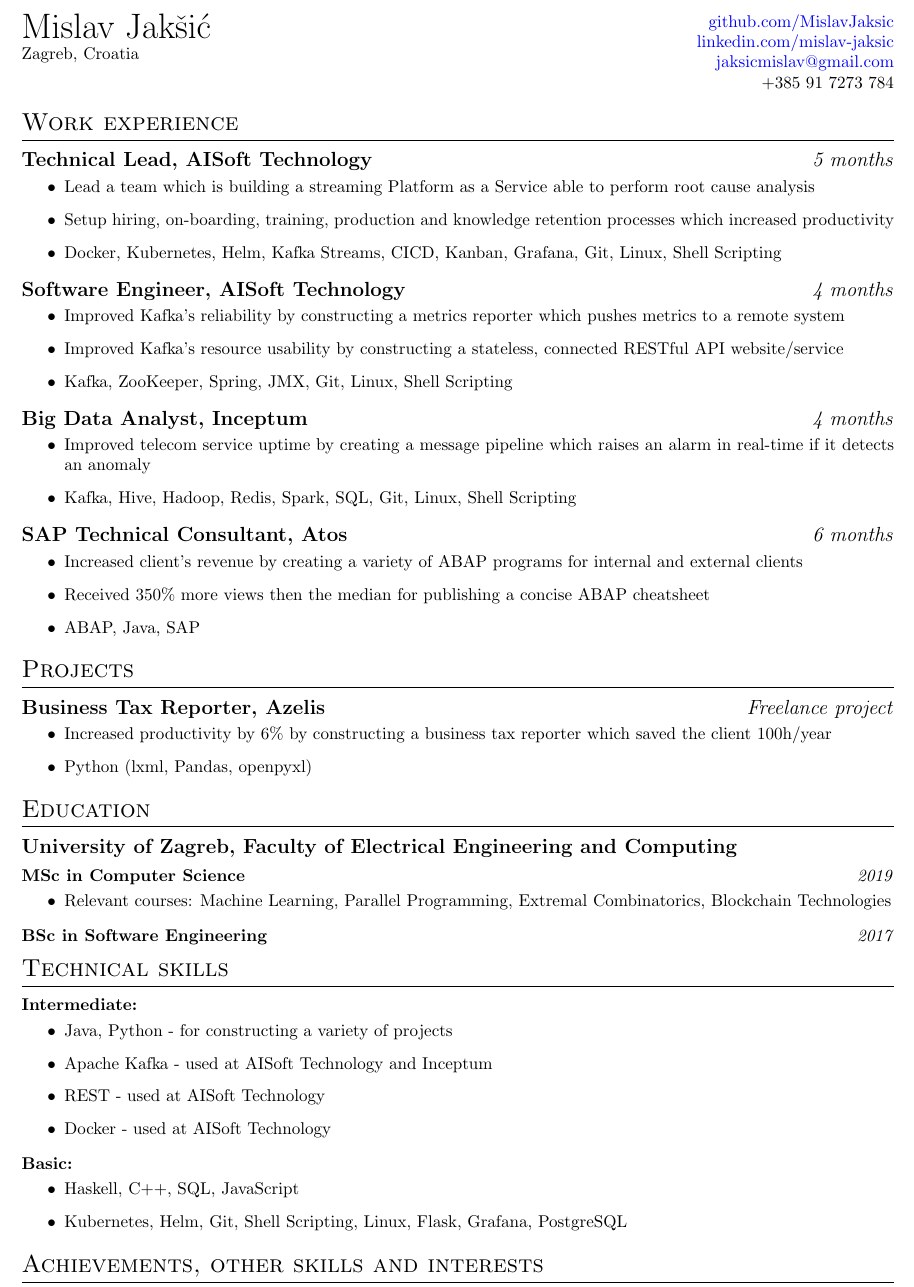
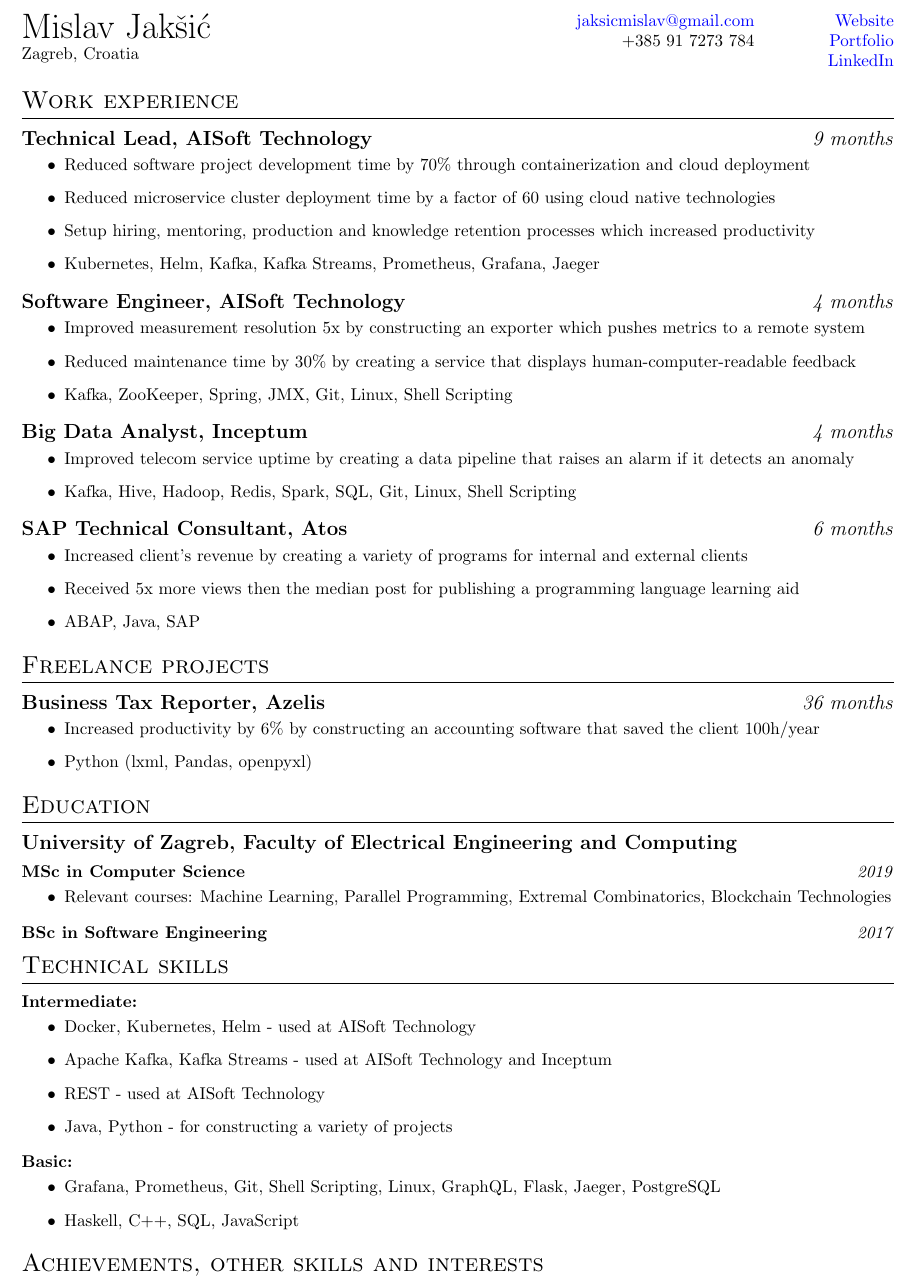
Before and after one commit to MislavJaksic/CV, a LaTeX CV (CV.tex): part of the page, cut at the place of the change. Compiled offline with pdfLaTeX.

Commit message:
Updated CV

```diff
--- a/CV.tex
+++ b/CV.tex
@@ -78,10 +78,10 @@ pdftitle={Mislav Jaksic CV},
 
 \begin{document}
 
-\begin{multicols}{2}
+\begin{multicols}{3}
 
 \noindent
-\begin{minipage}{.49\textwidth}
+\begin{minipage}{.22\textwidth}
 \raggedright
 
 {\huge Mislav Jakšić}
@@ -90,16 +90,24 @@ Zagreb, Croatia
 \end{minipage}
 
 \noindent
-\begin{minipage}{.49\textwidth}
+\begin{minipage}{.50\textwidth}
 \raggedleft
-
-\href{https://github.com/MislavJaksic}{github.com/MislavJaksic}
-
-\href{https://www.linkedin.com/in/mislav-jaksic}{linkedin.com/mislav-jaksic}
 
 \href{mailto:jaksicmislav@gmail.com}{jaksicmislav@gmail.com}
 
 +385 91 7273 784
+
+\end{minipage}
+
+\noindent
+\begin{minipage}{.32\textwidth}
+\raggedleft
+
+\href{https://mislav-jaksic.from.hr/}{Website}
+
+\href{https://github.com/MislavJaksic}{Portfolio}
+
+\href{https://www.linkedin.com/in/mislav-jaksic}{LinkedIn}
 
 \end{minipage}
 
@@ -108,44 +116,45 @@ Zagreb, Croatia
 
 
 \section{Work experience}
-\subsection{\bolditalicpair{Technical Lead, AISoft Technology}{5 months}}
+\subsection{\bolditalicpair{Technical Lead, AISoft Technology}{9 months}}
 
 \begin{itemize}
-  \item Lead a team which is building a streaming Platform as a Service able to perform root cause analysis
-  \item Setup hiring, on-boarding, training, production and knowledge retention processes which increased productivity
-  \item Docker, Kubernetes, Helm, Kafka Streams, CICD, Kanban, Grafana, Git, Linux, Shell Scripting
+  \item Reduced software project development time by 70\% through containerization and cloud deployment
+  \item Reduced microservice cluster deployment time by a factor of 60 using cloud native technologies
+  \item Setup hiring, mentoring, production and knowledge retention processes which increased productivity
+  \item Kubernetes, Helm, Kafka, Kafka Streams, Prometheus, Grafana, Jaeger
 \end{itemize}
 
 \subsection{\bolditalicpair{Software Engineer, AISoft Technology}{4 months}}
 
 \begin{itemize}
-  \item Improved Kafka's reliability by constructing a metrics reporter which pushes metrics to a remote system
-  \item Improved Kafka's resource usability by constructing a stateless, connected RESTful API website/service
+  \item Improved measurement resolution 5x by constructing an exporter which pushes metrics to a remote system
+  \item Reduced maintenance time by 30\% by creating a service that displays human-computer-readable feedback
   \item Kafka, ZooKeeper, Spring, JMX, Git, Linux, Shell Scripting
 \end{itemize}
 
 \subsection{\bolditalicpair{Big Data Analyst, Inceptum}{4 months}}
 
 \begin{itemize}
-  \item Improved telecom service uptime by creating a message pipeline which raises an alarm in real-time if it detects an anomaly
+  \item Improved telecom service uptime by creating a data pipeline that raises an alarm if it detects an anomaly
   \item Kafka, Hive, Hadoop, Redis, Spark, SQL, Git, Linux, Shell Scripting
 \end{itemize}
 
 \subsection{\bolditalicpair{SAP Technical Consultant, Atos}{6 months}}
 
 \begin{itemize}
-  \item Increased client's revenue by creating a variety of ABAP programs for internal and external clients
-  \item Received 350\% more views then the median for publishing a concise ABAP cheatsheet
+  \item Increased client's revenue by creating a variety of programs for internal and external clients
+  \item Received 5x more views then the median post for publishing a programming language learning aid
   \item ABAP, Java, SAP
 \end{itemize}
 
 
 
-\section{Projects}
-\subsection{\bolditalicpair{Business Tax Reporter, Azelis}{Freelance project}}
+\section{Freelance projects}
+\subsection{\bolditalicpair{Business Tax Reporter, Azelis}{36 months}}
 
 \begin{itemize}
-  \item Increased productivity by 6\% by constructing a business tax reporter which saved the client 100h/year
+  \item Increased productivity by 6\% by constructing an accounting software that saved the client 100h/year
   \item Python (lxml, Pandas, openpyxl)
 \end{itemize}
 
@@ -175,17 +184,17 @@ Zagreb, Croatia
 \subsubsection{\bolditalicpair{Intermediate:}{}}
 
 \begin{itemize}
+  \item Docker, Kubernetes, Helm - used at AISoft Technology
+  \item Apache Kafka, Kafka Streams - used at AISoft Technology and Inceptum
+  \item REST - used at AISoft Technology
   \item Java, Python - for constructing a variety of projects
-  \item Apache Kafka - used at AISoft Technology and Inceptum
-  \item REST - used at AISoft Technology
-  \item Docker - used at AISoft Technology
 \end{itemize}
 
 \subsubsection{\bolditalicpair{Basic:}{}}
 
 \begin{itemize}
+  \item Grafana, Prometheus, Git, Shell Scripting, Linux, GraphQL, Flask, Jaeger, PostgreSQL
   \item Haskell, C++, SQL, JavaScript
-  \item Kubernetes, Helm, Git, Shell Scripting, Linux, Flask, Grafana, PostgreSQL
 \end{itemize}
 
 
```
Also changed, not shown: CV.pdf, CV.png, CV.tex (2 more changed lines).
